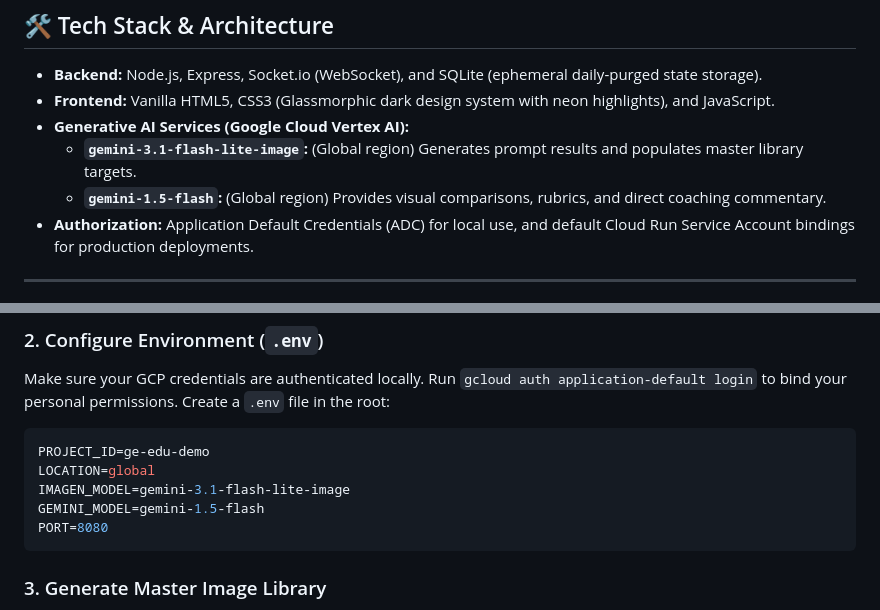
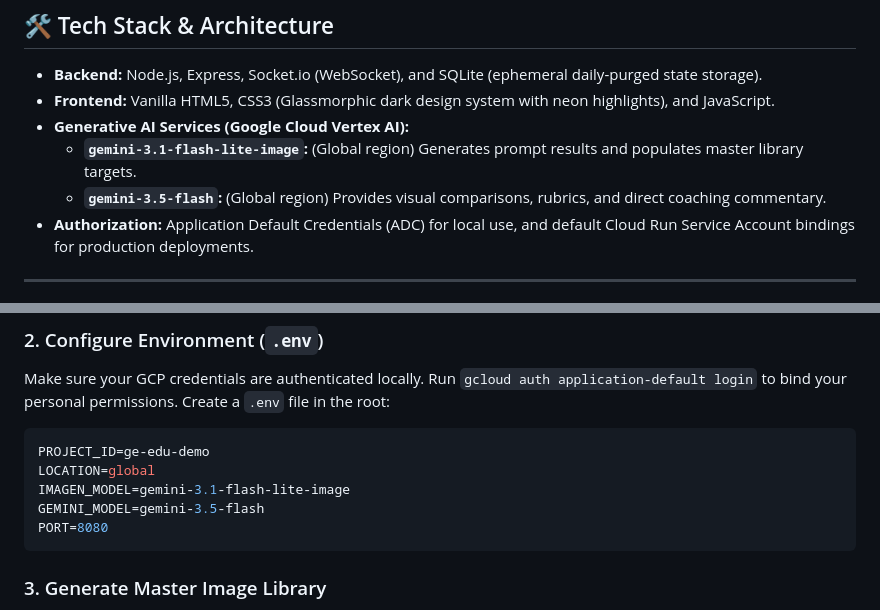
Before and after one commit to MrRoyRoy/ge_adoption_game, a Markdown page: README.md, 2 parts joined by grey strips. GitHub-like rendering.

Commit message:
docs: correct outdated Gemini model references in README.md

````diff
--- a/README.md
+++ b/README.md
@@ -21,7 +21,7 @@ A premium, interactive, real-time gamified application designed to train and ups
 - **Frontend:** Vanilla HTML5, CSS3 (Glassmorphic dark design system with neon highlights), and JavaScript.
 - **Generative AI Services (Google Cloud Vertex AI):**
   - **`gemini-3.1-flash-lite-image`:** (Global region) Generates prompt results and populates master library targets.
-  - **`gemini-1.5-flash`:** (Global region) Provides visual comparisons, rubrics, and direct coaching commentary.
+  - **`gemini-3.5-flash`:** (Global region) Provides visual comparisons, rubrics, and direct coaching commentary.
 - **Authorization:** Application Default Credentials (ADC) for local use, and default Cloud Run Service Account bindings for production deployments.
 
 ---
@@ -66,7 +66,7 @@ Create a `.env` file in the root:
 PROJECT_ID=ge-edu-demo
 LOCATION=global
 IMAGEN_MODEL=gemini-3.1-flash-lite-image
-GEMINI_MODEL=gemini-1.5-flash
+GEMINI_MODEL=gemini-3.5-flash
 PORT=8080
 ```
 
````
